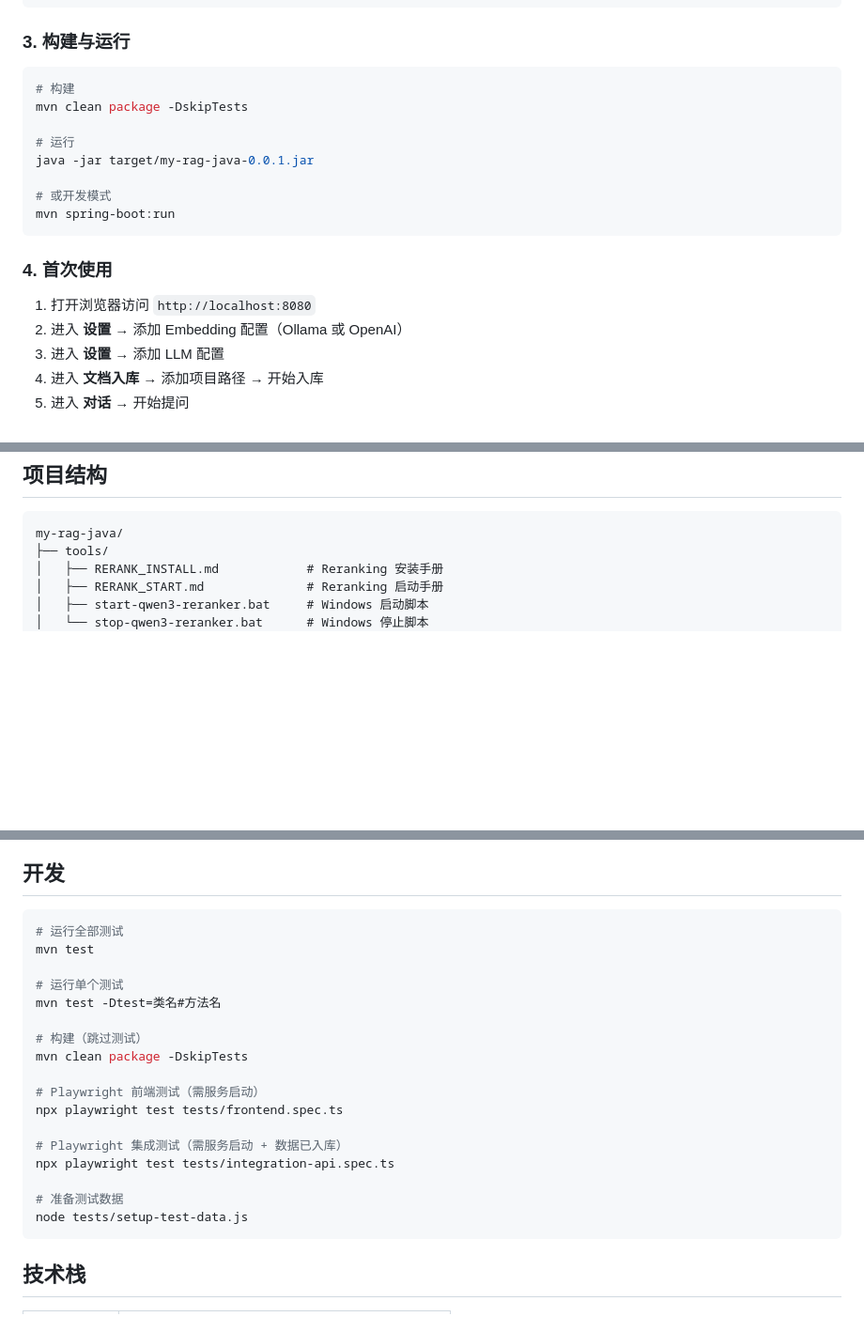
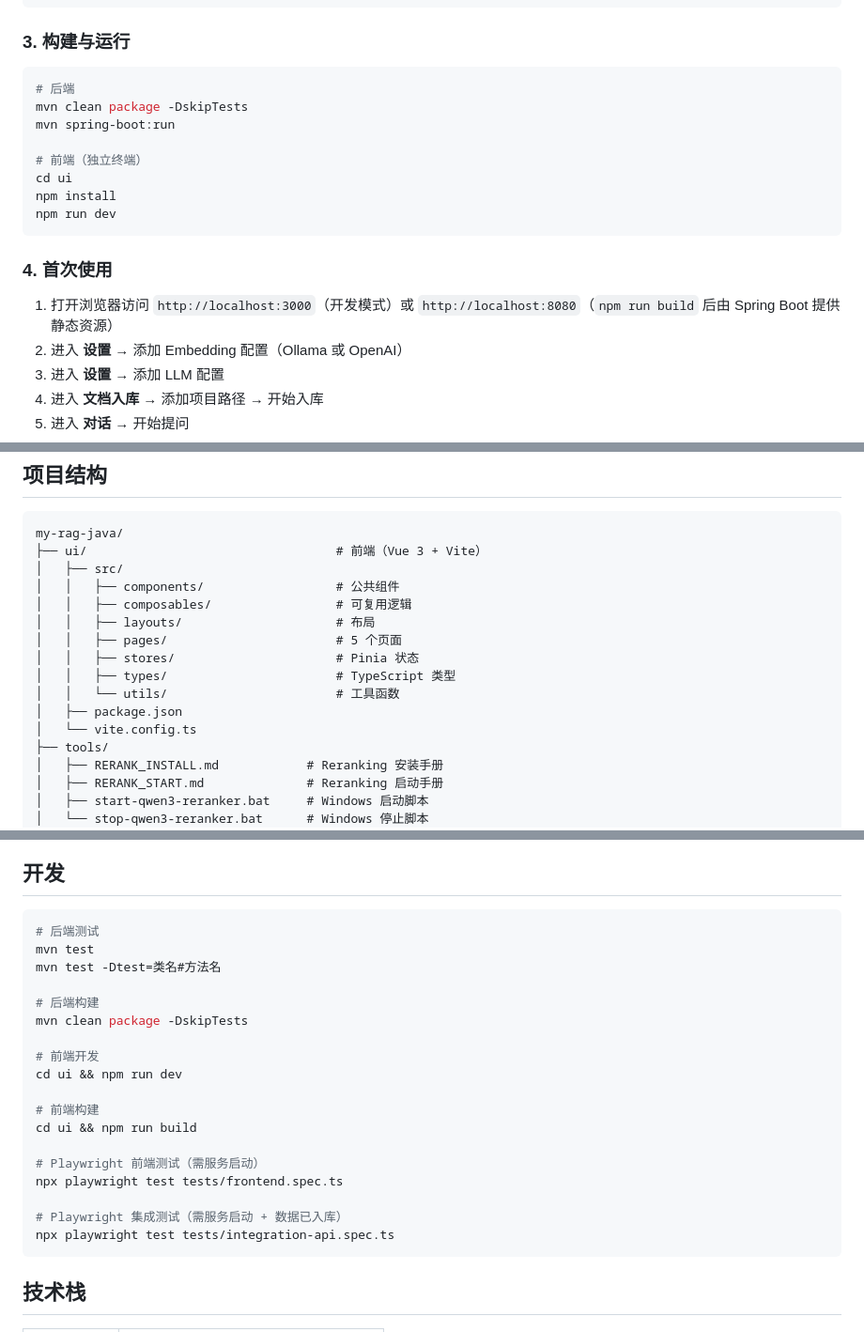
Before and after one commit to echo-125/my-rag-java, a Markdown page: README.md, 3 parts joined by grey strips. Shown at 94% size. GitHub-like rendering; blank space fills up the shorter version.

Commit message:
docs: 更新文档 — 前端技术栈从静态 HTML 升级为 Vue 3 + Vite
- AGENTS.md/CLAUDE.md：构建命令拆分前后端，前端约束重写
- README.md：架构图/项目结构/技术栈表全部更新
- 访问端口改为 3000（Vite 开发服务器）

````diff
--- a/README.md
+++ b/README.md
@@ -146,19 +146,19 @@ spring:
 ### 3. 构建与运行
 
 ```bash
-# 构建
+# 后端
 mvn clean package -DskipTests
+mvn spring-boot:run
 
-# 运行
-java -jar target/my-rag-java-0.0.1.jar
-
-# 或开发模式
-mvn spring-boot:run
+# 前端（独立终端）
+cd ui
+npm install
+npm run dev
 ```
 
 ### 4. 首次使用
 
-1. 打开浏览器访问 `http://localhost:8080`
+1. 打开浏览器访问 `http://localhost:3000`（开发模式）或 `http://localhost:8080`（`npm run build` 后由 Spring Boot 提供静态资源）
 2. 进入 **设置** → 添加 Embedding 配置（Ollama 或 OpenAI）
 3. 进入 **设置** → 添加 LLM 配置
 4. 进入 **文档入库** → 添加项目路径 → 开始入库
@@ -235,6 +235,17 @@ curl -X POST http://localhost:11435/v1/rerank \
 
 ```
 my-rag-java/
+├── ui/                                  # 前端（Vue 3 + Vite）
+│   ├── src/
+│   │   ├── components/                  # 公共组件
+│   │   ├── composables/                 # 可复用逻辑
+│   │   ├── layouts/                     # 布局
+│   │   ├── pages/                       # 5 个页面
+│   │   ├── stores/                      # Pinia 状态
+│   │   ├── types/                       # TypeScript 类型
+│   │   └── utils/                       # 工具函数
+│   ├── package.json
+│   └── vite.config.ts
 ├── tools/
 │   ├── RERANK_INSTALL.md            # Reranking 安装手册
 │   ├── RERANK_START.md              # Reranking 启动手册
@@ -322,23 +332,24 @@ my-rag-java/
 ## 开发
 
 ```bash
-# 运行全部测试
+# 后端测试
 mvn test
-
-# 运行单个测试
 mvn test -Dtest=类名#方法名
 
-# 构建（跳过测试）
+# 后端构建
 mvn clean package -DskipTests
+
+# 前端开发
+cd ui && npm run dev
+
+# 前端构建
+cd ui && npm run build
 
 # Playwright 前端测试（需服务启动）
 npx playwright test tests/frontend.spec.ts
 
 # Playwright 集成测试（需服务启动 + 数据已入库）
 npx playwright test tests/integration-api.spec.ts
-
-# 准备测试数据
-node tests/setup-test-data.js
 ```
 
 ## 技术栈
````
Also changed, not shown: other parts of README.md (+12 -8 lines), AGENTS.md (+18 -13 lines), CLAUDE.md (+12 -8 lines).
